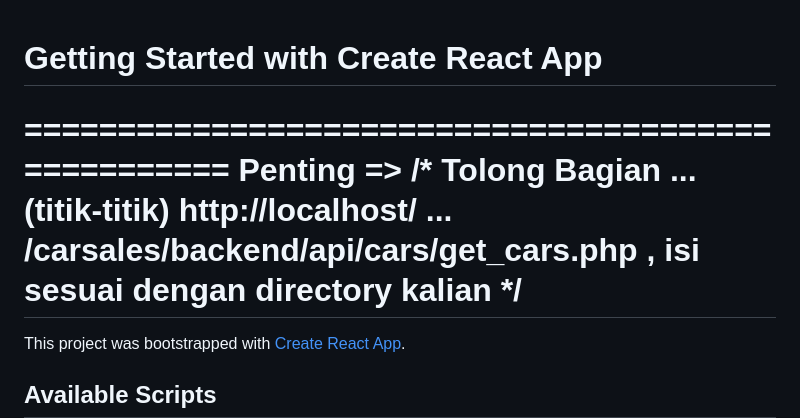
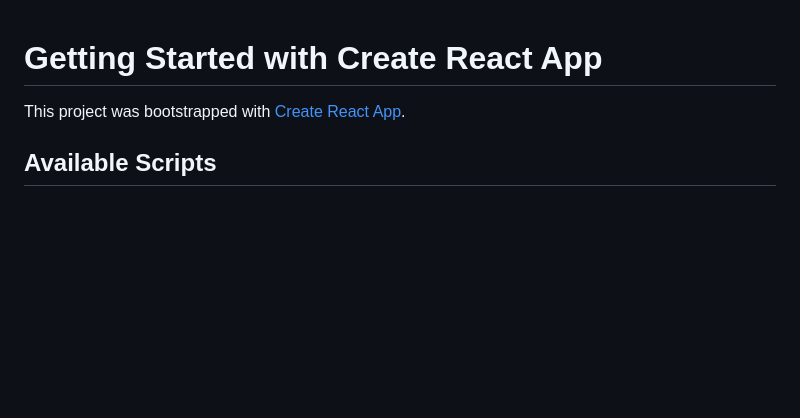
Before and after one commit to wahyuditama/reactcarsales, a Markdown page: README.md, the part around the change. Drawn GitHub-style; blank space fills up the shorter version.

```diff
--- a/README.md
+++ b/README.md
@@ -1,9 +1,4 @@
 # Getting Started with Create React App
-
-===================================================
-Penting => /* Tolong Bagian ... (titik-titik) http://localhost/ ... /carsales/backend/api/cars/get_cars.php ,
-isi sesuai dengan directory kalian */
-===================================================
 
 This project was bootstrapped with [Create React App](https://github.com/facebook/create-react-app).
 
```
